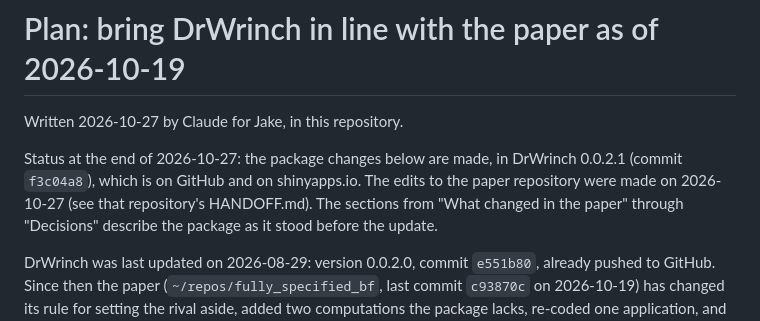
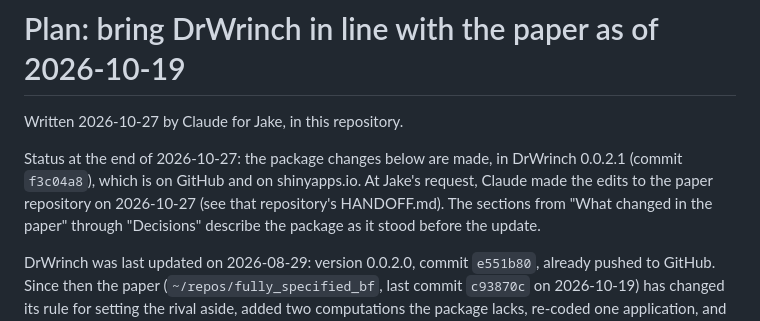
Before and after one commit to bowers-illinois-edu/DrWrinch, a Markdown page: PLAN_decision_rule.md, the part around the change. GitHub-like rendering.

```diff
--- a/PLAN_decision_rule.md
+++ b/PLAN_decision_rule.md
@@ -4,8 +4,8 @@ Written 2026-10-27 by Claude for Jake, in this repository.
 
 Status at the end of 2026-10-27: the package changes below are made, in
 DrWrinch 0.0.2.1 (commit `f3c04a8`), which is on GitHub and on
-shinyapps.io. The edits to the paper repository were made on 2026-10-27
-(see that repository's HANDOFF.md). The sections
+shinyapps.io. At Jake's request, Claude made the edits to the paper
+repository on 2026-10-27 (see that repository's HANDOFF.md). The sections
 from "What changed in the paper" through "Decisions" describe the package
 as it stood before the update.
 
```
Also changed, not shown: HANDOFF.md (+1 -1 lines).
